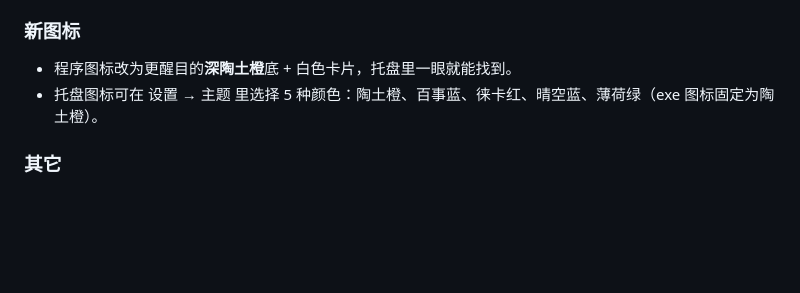
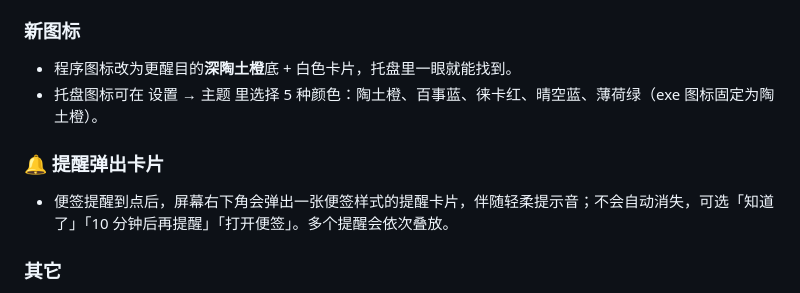
Before and after one commit to lucienlmy/ClipLine, a Markdown page: RELEASE_NOTES.md, the part around the change. Rendered like a GitHub page; blank space fills up the shorter version.

```diff
--- a/RELEASE_NOTES.md
+++ b/RELEASE_NOTES.md
@@ -26,6 +26,9 @@ ClipLine v1.4.0 for Windows 10/11 (x64)
 - 程序图标改为更醒目的**深陶土橙**底 + 白色卡片，托盘里一眼就能找到。
 - 托盘图标可在 设置 → 主题 里选择 5 种颜色：陶土橙、百事蓝、徕卡红、晴空蓝、薄荷绿（exe 图标固定为陶土橙）。
 
+### 🔔 提醒弹出卡片
+- 便签提醒到点后，屏幕右下角会弹出一张便签样式的提醒卡片，伴随轻柔提示音；不会自动消失，可选「知道了」「10 分钟后再提醒」「打开便签」。多个提醒会依次叠放。
+
 ### 其它
 - 设置 → 关于 新增「打开数据文件夹」按钮（数据位于 `%APPDATA%\com.clipline.app`）。
 - 钉在桌面的图片新增「标注」「识别」按钮。
```
Also changed, not shown: README.md (+15 -0 lines), docs/DEVELOPMENT.md (added, +30 -0 lines), 使用说明.md (+4 -0 lines), assets/donate-alipay.png (added), assets/donate-wechat.png (added), 3 other files.
